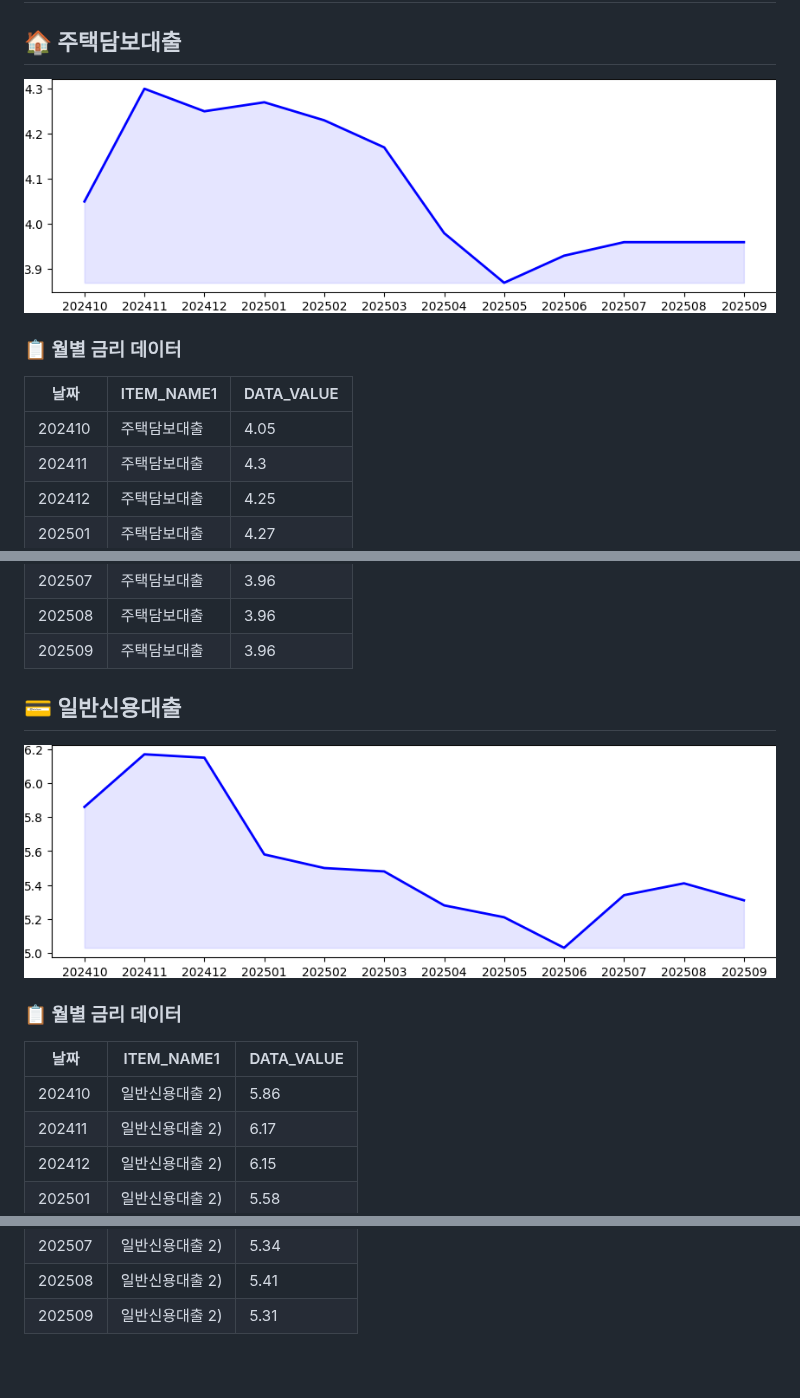
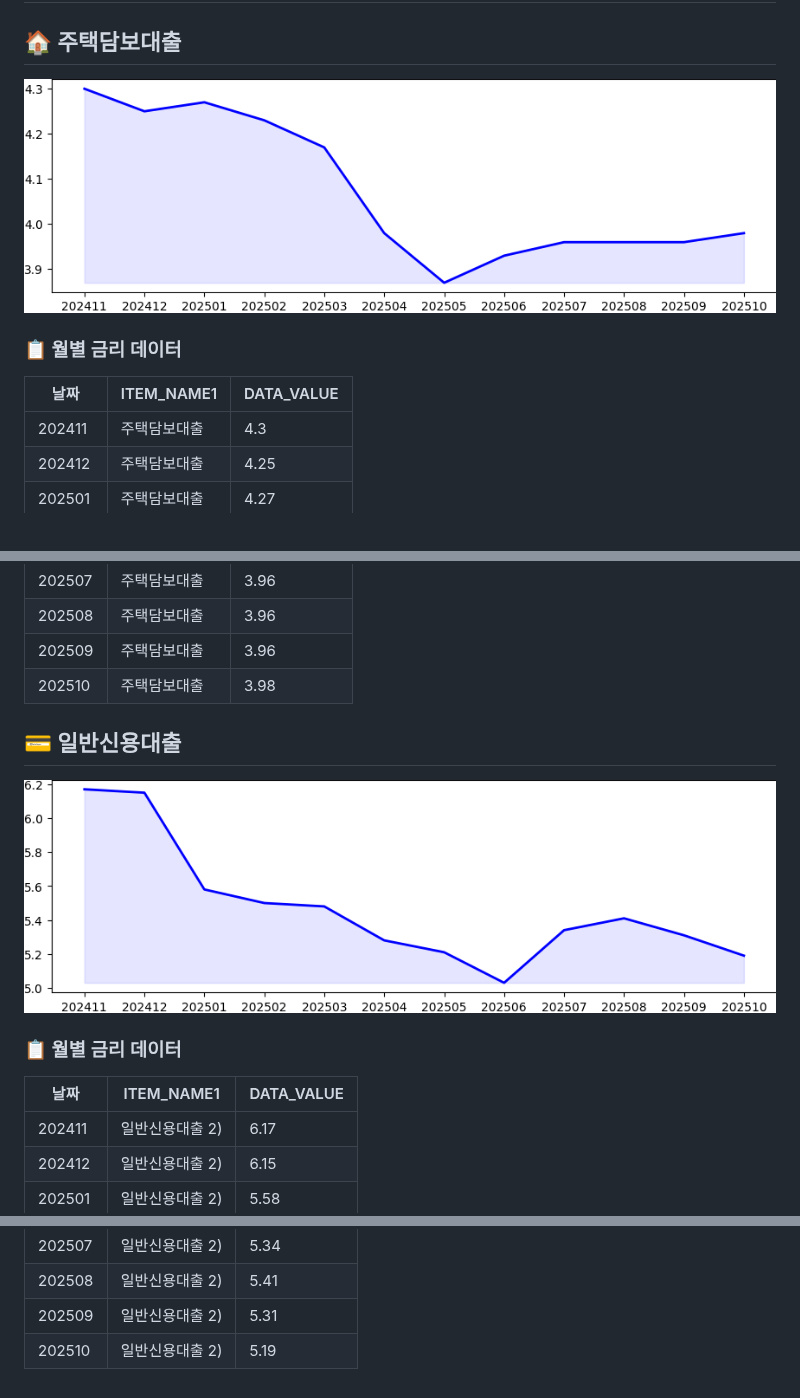
Before and after one commit to beening01/loan, a Markdown page: README.md, 3 parts joined by grey strips. Rendered like a GitHub page; pictures changed too: output/일반신용대출.png, output/주택담보대출.png.

Commit message:
📈 README 및 금리 데이터 자동 업데이트 (2025-11-26)

```diff
--- a/README.md
+++ b/README.md
@@ -8,7 +8,6 @@
 
 |날짜|ITEM_NAME1|DATA_VALUE|
 |---|---|---|
-|202410|주택담보대출|4.05|
 |202411|주택담보대출|4.3|
 |202412|주택담보대출|4.25|
 |202501|주택담보대출|4.27|
@@ -20,6 +19,7 @@
 |202507|주택담보대출|3.96|
 |202508|주택담보대출|3.96|
 |202509|주택담보대출|3.96|
+|202510|주택담보대출|3.98|
 
 
 ## 💳 일반신용대출
@@ -30,7 +30,6 @@
 
 |날짜|ITEM_NAME1|DATA_VALUE|
 |---|---|---|
-|202410|일반신용대출 2)|5.86|
 |202411|일반신용대출 2)|6.17|
 |202412|일반신용대출 2)|6.15|
 |202501|일반신용대출 2)|5.58|
@@ -42,3 +41,4 @@
 |202507|일반신용대출 2)|5.34|
 |202508|일반신용대출 2)|5.41|
 |202509|일반신용대출 2)|5.31|
+|202510|일반신용대출 2)|5.19|
```
Also changed, not shown: 1 other file.
